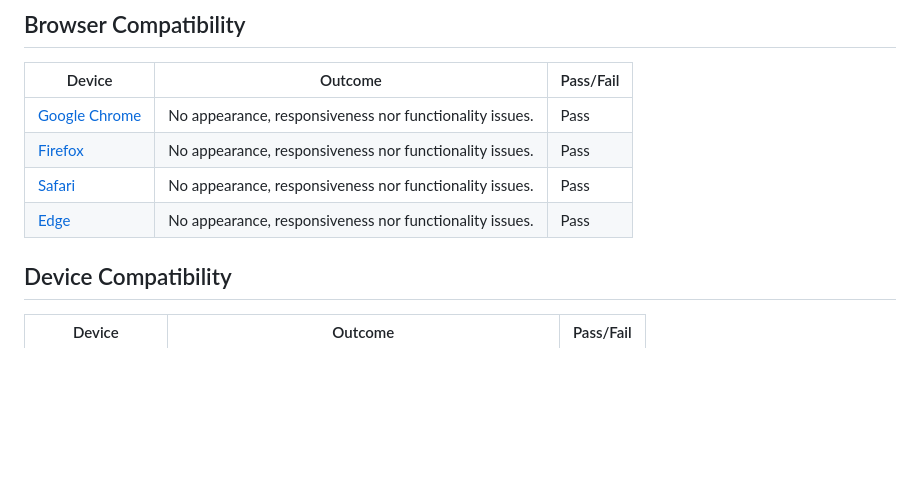
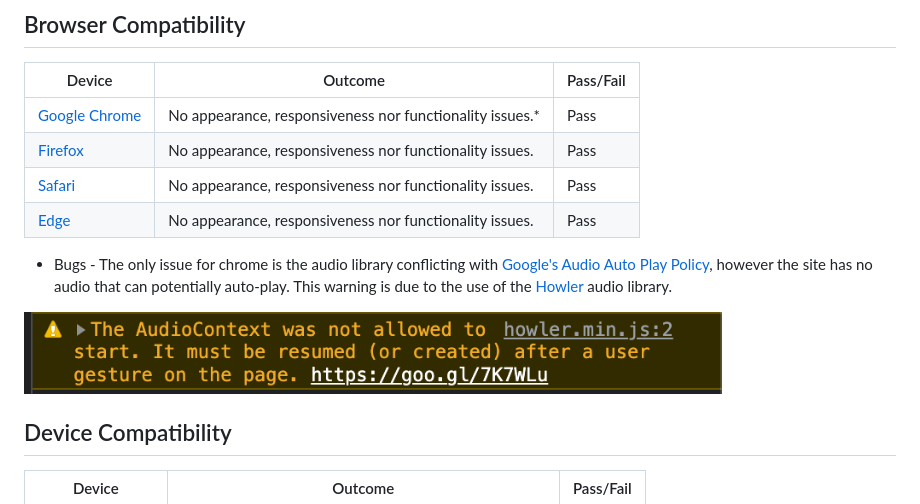
Before and after one commit to NickWaldock/Awesome-80s, a Markdown page: README.md, the part around the change. Drawn GitHub-style; pictures changed too: readme-images/chrome.png (added); blank space fills up the shorter version.

Commit message:
add to readme, add chrom console warning image

```diff
--- a/README.md
+++ b/README.md
@@ -273,10 +273,14 @@ This site has been passed successfully through the following code validation sit
 ## Browser Compatibility
 Device | Outcome | Pass/Fail
 --- | --- | ---
-[Google Chrome](https://www.google.com/intl/en_uk/chrome/) | No appearance, responsiveness nor functionality issues. | Pass
+[Google Chrome](https://www.google.com/intl/en_uk/chrome/) | No appearance, responsiveness nor functionality issues.* | Pass
 [Firefox](https://www.mozilla.org/en-GB/firefox/)| No appearance, responsiveness nor functionality issues. | Pass
 [Safari](https://safari.en.softonic.com/mac)| No appearance, responsiveness nor functionality issues. | Pass
 [Edge](https://www.microsoft.com/en-us/edge)| No appearance, responsiveness nor functionality issues. | Pass
+
+* Bugs - The only issue for chrome is the audio library conflicting with [Google's Audio Auto Play Policy](https://developer.chrome.com/blog/autoplay/#webaudio), however the site has no audio that can potentially auto-play. This warning is due to the use of the [Howler](https://howlerjs.com/) audio library.
+<img src="readme-images/chrome.png" width="80%">
+
 
 </br>
 </br>
```
Also changed, not shown: 1 other file.
